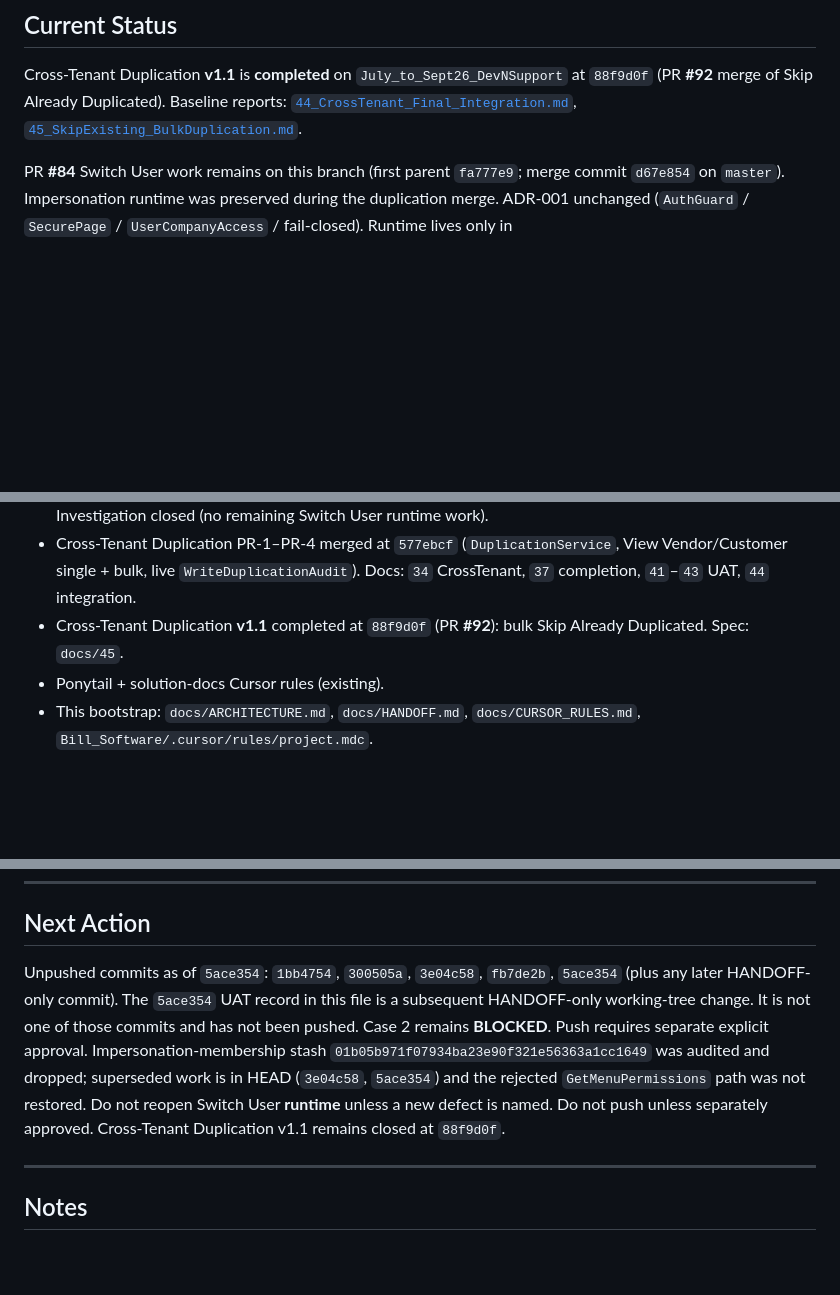
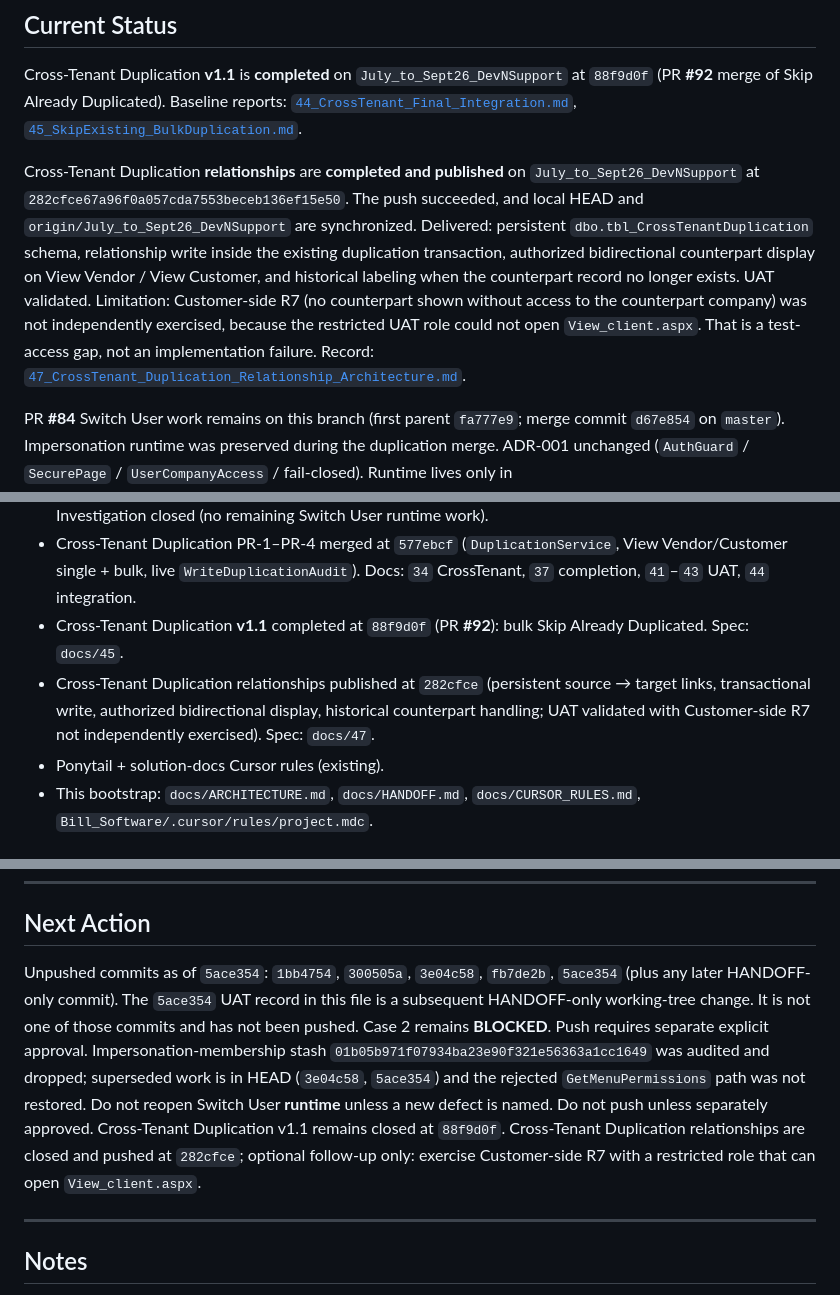
Before and after one commit to Aminrup-Technologies/Bill_Software, a Markdown page: docs/HANDOFF.md, 3 parts joined by grey strips. GitHub-like rendering; blank space fills up the shorter version.

Commit message:
Document published cross-tenant duplication relationships
Co-authored-by: Cursor <cursoragent@cursor.com>

```diff
--- a/docs/HANDOFF.md
+++ b/docs/HANDOFF.md
@@ -7,6 +7,8 @@ Lightweight working status. Prefer this file over chat history. Update the secti
 ## Current Status
 
 Cross-Tenant Duplication **v1.1** is **completed** on `July_to_Sept26_DevNSupport` at `88f9d0f` (PR **#92** merge of Skip Already Duplicated). Baseline reports: [`44_CrossTenant_Final_Integration.md`](44_CrossTenant_Final_Integration.md), [`45_SkipExisting_BulkDuplication.md`](45_SkipExisting_BulkDuplication.md).
+
+Cross-Tenant Duplication **relationships** are **completed and published** on `July_to_Sept26_DevNSupport` at `282cfce67a96f0a057cda7553beceb136ef15e50`. The push succeeded, and local HEAD and `origin/July_to_Sept26_DevNSupport` are synchronized. Delivered: persistent `dbo.tbl_CrossTenantDuplication` schema, relationship write inside the existing duplication transaction, authorized bidirectional counterpart display on View Vendor / View Customer, and historical labeling when the counterpart record no longer exists. UAT validated. Limitation: Customer-side R7 (no counterpart shown without access to the counterpart company) was not independently exercised, because the restricted UAT role could not open `View_client.aspx`. That is a test-access gap, not an implementation failure. Record: [`47_CrossTenant_Duplication_Relationship_Architecture.md`](47_CrossTenant_Duplication_Relationship_Architecture.md).
 
 PR **#84** Switch User work remains on this branch (first parent `fa777e9`; merge commit `d67e854` on `master`). Impersonation runtime was preserved during the duplication merge. ADR-001 unchanged (`AuthGuard` / `SecurePage` / `UserCompanyAccess` / fail-closed). Runtime lives only in `Bill_Software/corporate/business/app/SwitchUser.aspx.cs`.
 
@@ -30,6 +32,7 @@ Switch User post-Start runtime failure is **closed**.
 - Switch User runtime patch: `SessionLinkKey` permission exception + `CompleteRequest` redirect. Investigation closed (no remaining Switch User runtime work).
 - Cross-Tenant Duplication PR-1–PR-4 merged at `577ebcf` (`DuplicationService`, View Vendor/Customer single + bulk, live `WriteDuplicationAudit`). Docs: `34` CrossTenant, `37` completion, `41`–`43` UAT, `44` integration.
 - Cross-Tenant Duplication **v1.1** completed at `88f9d0f` (PR **#92**): bulk Skip Already Duplicated. Spec: `docs/45`.
+- Cross-Tenant Duplication relationships published at `282cfce` (persistent source → target links, transactional write, authorized bidirectional display, historical counterpart handling; UAT validated with Customer-side R7 not independently exercised). Spec: `docs/47`.
 - Ponytail + solution-docs Cursor rules (existing).
 - This bootstrap: `docs/ARCHITECTURE.md`, `docs/HANDOFF.md`, `docs/CURSOR_RULES.md`, `Bill_Software/.cursor/rules/project.mdc`.
 
@@ -83,7 +86,7 @@ Local state (not in git):
 
 ## Next Action
 
-Unpushed commits as of `5ace354`: `1bb4754`, `300505a`, `3e04c58`, `fb7de2b`, `5ace354` (plus any later HANDOFF-only commit). The `5ace354` UAT record in this file is a subsequent HANDOFF-only working-tree change. It is not one of those commits and has not been pushed. Case 2 remains **BLOCKED**. Push requires separate explicit approval. Impersonation-membership stash `01b05b971f07934ba23e90f321e56363a1cc1649` was audited and dropped; superseded work is in HEAD (`3e04c58`, `5ace354`) and the rejected `GetMenuPermissions` path was not restored. Do not reopen Switch User **runtime** unless a new defect is named. Do not push unless separately approved. Cross-Tenant Duplication v1.1 remains closed at `88f9d0f`.
+Unpushed commits as of `5ace354`: `1bb4754`, `300505a`, `3e04c58`, `fb7de2b`, `5ace354` (plus any later HANDOFF-only commit). The `5ace354` UAT record in this file is a subsequent HANDOFF-only working-tree change. It is not one of those commits and has not been pushed. Case 2 remains **BLOCKED**. Push requires separate explicit approval. Impersonation-membership stash `01b05b971f07934ba23e90f321e56363a1cc1649` was audited and dropped; superseded work is in HEAD (`3e04c58`, `5ace354`) and the rejected `GetMenuPermissions` path was not restored. Do not reopen Switch User **runtime** unless a new defect is named. Do not push unless separately approved. Cross-Tenant Duplication v1.1 remains closed at `88f9d0f`. Cross-Tenant Duplication relationships are closed and pushed at `282cfce`; optional follow-up only: exercise Customer-side R7 with a restricted role that can open `View_client.aspx`.
 
 ---
 
```
Also changed, not shown: docs/SOLUTION_INDEX.md (+2 -1 lines).
